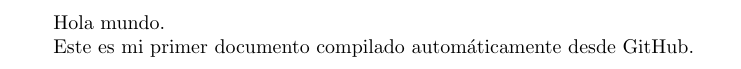
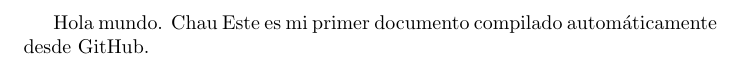
Before and after one commit to Juanpamez/TP-Algoritmos-1-, a LaTeX document (input/documento.tex): part of the page, cut so that both start at the same text. Compiled offline with pdfLaTeX.

Commit message:
Update documento.tex

```diff
--- a/input/documento.tex
+++ b/input/documento.tex
@@ -3,7 +3,7 @@
 \begin{document}
 
 Hola mundo.
-
+Chau
 Este es mi primer documento compilado automáticamente
 desde GitHub.
 
```
